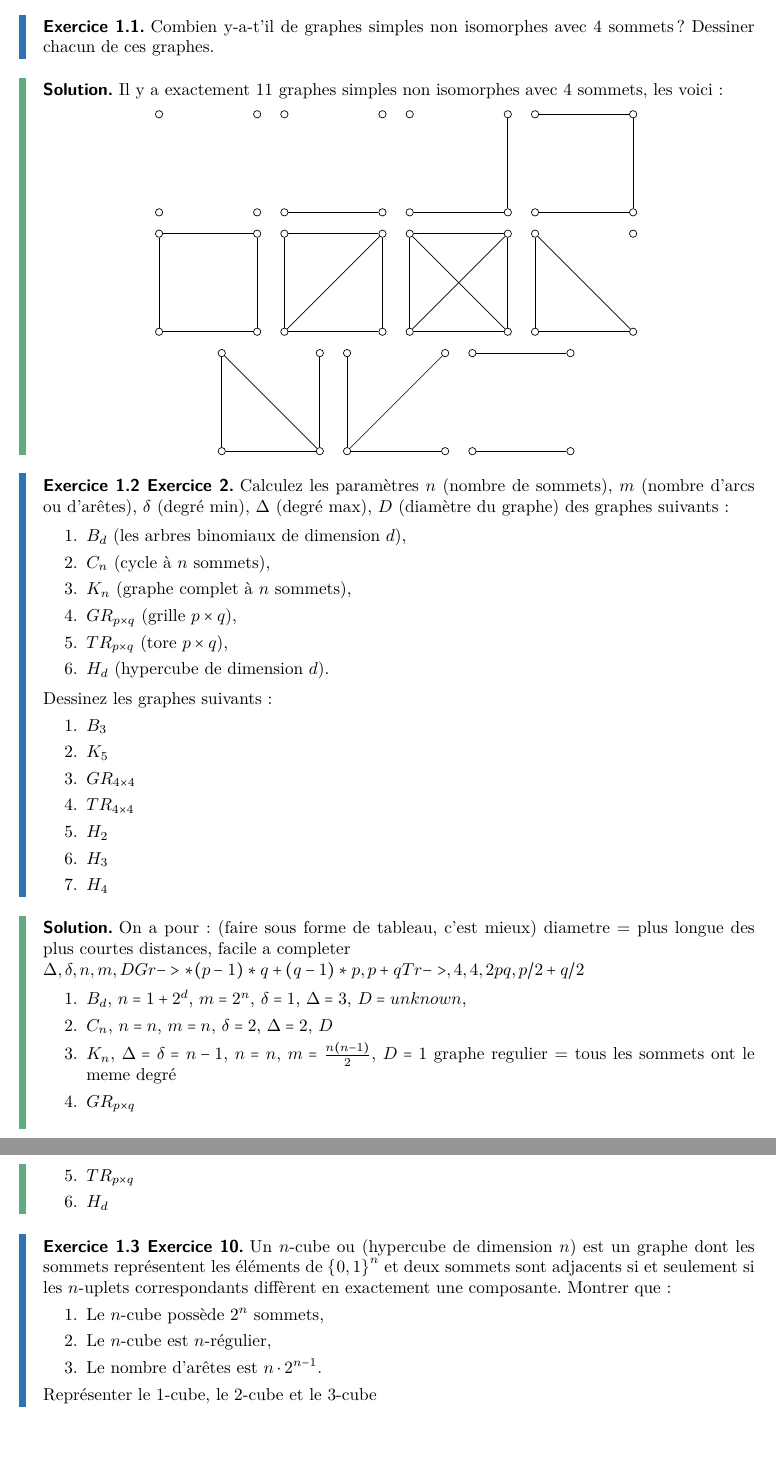
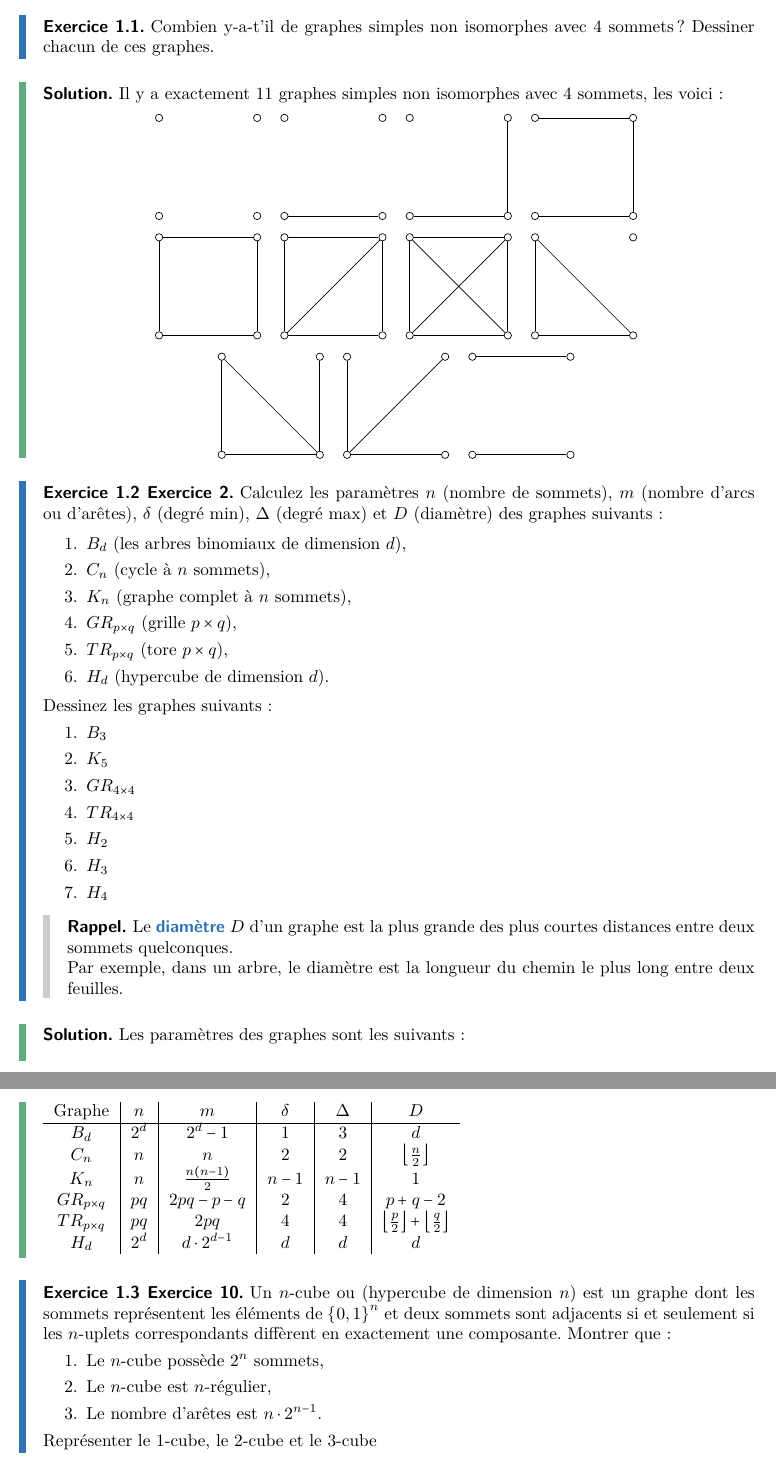
Before and after one commit to Ivan23BG/M1_Algorithmique, a LaTeX document (src/Modules_remise_a_niveau/td_main.tex, which reads src/Modules_remise_a_niveau/assets/module_header.tex, src/Modules_remise_a_niveau/td_1.tex): two parts of pages 2 and 3 of 4 before the commit and two parts of pages 2 and 3 of 5 after it, joined at a grey line, cut so that both start at the same text, the shorter picture padded with empty space. Compiled offline with pdfLaTeX.

Commit message:
Updated TD1

```diff
--- /dev/null
+++ b/src/Modules_remise_a_niveau/assets/module_header.tex
@@ -0,0 +1,3 @@
+\theoremstyle{nonum}
+
+\mytheorem{rappel}{Rappel}{matrix-mist}{}{}
--- a/src/Modules_remise_a_niveau/td_1.tex
+++ b/src/Modules_remise_a_niveau/td_1.tex
@@ -11,7 +11,7 @@
             \foreach \n in {1,...,11} { %chktex 1 %chktex 11
             \begin{minipage}[c][2cm][c]{0.16\textwidth}
                 \centering
-                \input{./assets/td_1_ex_1_\n.tex}
+                \input{./assets/td_1_ex_1_\n.tikz}
             \end{minipage}
                 \ifnum\n=4 \\[4mm]\fi
                 \ifnum\n=8 \\[4mm]\fi
@@ -23,8 +23,10 @@
 % ----- Consignes exo 2 ----- %
 \begin{td-exo}[Exercice 2] % 2
     Calculez les paramètres \(n\) (nombre de sommets),
-\(m\) (nombre d'arcs ou d'arêtes), \(\delta\) (degré min), \(\Delta\) (degré max),
-\(D\) (diamètre du graphe) des graphes suivants:
+\(m\) (nombre d'arcs ou d'arêtes),
+\(\delta\) (degré min),
+\(\Delta\) (degré max) et
+\(D\) (diamètre) des graphes suivants:
 
 \begin{enumerate}
     \item \(B_d\) (les arbres binomiaux de dimension \(d\)),
@@ -45,26 +47,29 @@ Dessinez les graphes suivants:
     \item \(H_3\)
     \item \(H_4\)
 \end{enumerate}
+
+\begin{rappel}
+    Le \defemph{diamètre} \(D\) d'un graphe est la plus grande des plus courtes distances entre deux sommets quelconques.
+
+    Par exemple, dans un arbre, le diamètre est la longueur du chemin le plus long entre deux feuilles.
+\end{rappel}
 \end{td-exo}
 
 % ----- Solutions exo 2 ----- %
 \iftoggle{showsolutions}{
     \begin{td-sol}[] %
-        On a pour: (faire sous forme de tableau, c'est mieux)
-        diametre = plus longue des plus courtes distances, facile a completer
+        Les paramètres des graphes sont les suivants:
 
-        \(\Delta, \delta, n, m, D
-        Gr-> *(p-1)*q+(q-1)*p, p+q % chktex 36
-        Tr->, 4, 4, 2pq, p/2+q/2\)
-
-        \begin{enumerate}
-            \item \(B_d\), \(n=1+2^d\), \(m=2^n\), \(\delta=1\), \(\Delta=3\), \(D=unknown\),
-            \item \(C_n\), \(n=n\), \(m=n\), \(\delta=2\), \(\Delta=2\), \(D\)
-            \item \(K_n\), \(\Delta=\delta=n-1\), \(n=n\), \(m=\frac{n(n-1)}2\), \(D=1\) graphe regulier = tous les sommets ont le meme degré
-            \item \(GR_{p\times q}\)
-            \item \(TR_{p\times q}\)
-            \item \(H_d\)
-        \end{enumerate}
+        \begin{tabular}{c|c|c|c|c|c} % chktex 44
+            Graphe & \(n\) & \(m\) & \(\delta\) & \(\Delta\) & \(D\) \\
+            \hline % chktex 44
+            \(B_d\) & \(2^d\) & \(2^d-1\) & \(1\) & \(3\) & \(d\) \\
+            \(C_n\) & \(n\) & \(n\) & \(2\) & \(2\) & \(\left\lfloor \frac n2 \right\rfloor \) \\
+            \(K_n\) & \(n\) & \(\frac{n(n-1)}2\) & \(n-1\) & \(n-1\) & \(1\) \\
+            \(GR_{p\times q}\) & \(pq\) & \(2pq - p - q\) & \(2\) & \(4\) & \(p+q-2\) \\
+            \(TR_{p\times q}\) & \(pq\) & \(2pq\) & \(4\) & \(4\) & \(\left\lfloor \frac p2 \right\rfloor + \left\lfloor \frac q2\right\rfloor \) \\
+            \(H_d\) & \(2^d\) & \(d\cdot2^{d-1}\) & \(d\) & \(d\) & \(d\) \\
+        \end{tabular}
     \end{td-sol}
 }{}
 
--- a/src/Modules_remise_a_niveau/td_main.tex
+++ b/src/Modules_remise_a_niveau/td_main.tex
@@ -3,7 +3,7 @@
 \input{../common/common_header.tex}
 \input{../common/macros/math.tex}
 \input{../common/macros/theorems.tex}
-% \input{../assets/module_header.tex}
+\input{./assets/module_header.tex}
 \usepackage[a4paper,hmargin=30mm,vmargin=30mm]{geometry}
 % compilation command
 % pdflatex td_main.tex -pdf -shell-escape -output-directory=tmp_out
```
Also changed, not shown: pdfs/Modules_remise_a_niveau/td_main.pdf, src/Modules_remise_a_niveau/assets/td_1_ex_1_1.tikz (renamed from src/Modules_remise_a_niveau/assets/td_1_ex_1_1.tex), src/Modules_remise_a_niveau/assets/td_1_ex_1_10.tikz (renamed from src/Modules_remise_a_niveau/assets/td_1_ex_1_10.tex), src/Modules_remise_a_niveau/assets/td_1_ex_1_11.tikz (renamed from src/Modules_remise_a_niveau/assets/td_1_ex_1_11.tex), src/Modules_remise_a_niveau/assets/td_1_ex_1_2.tikz (renamed from src/Modules_remise_a_niveau/assets/td_1_ex_1_2.tex), src/Modules_remise_a_niveau/assets/td_1_ex_1_3.tikz (renamed from src/Modules_remise_a_niveau/assets/td_1_ex_1_3.tex), src/Modules_remise_a_niveau/assets/td_1_ex_1_4.tikz (renamed from src/Modules_remise_a_niveau/assets/td_1_ex_1_4.tex), src/Modules_remise_a_niveau/assets/td_1_ex_1_5.tikz (renamed from src/Modules_remise_a_niveau/assets/td_1_ex_1_5.tex), src/Modules_remise_a_niveau/assets/td_1_ex_1_6.tikz (renamed from src/Modules_remise_a_niveau/assets/td_1_ex_1_6.tex), src/Modules_remise_a_niveau/assets/td_1_ex_1_7.tikz (renamed from src/Modules_remise_a_niveau/assets/td_1_ex_1_7.tex), src/Modules_remise_a_niveau/assets/td_1_ex_1_8.tikz (renamed from src/Modules_remise_a_niveau/assets/td_1_ex_1_8.tex), src/Modules_remise_a_niveau/assets/td_1_ex_1_9.tikz (renamed from src/Modules_remise_a_niveau/assets/td_1_ex_1_9.tex).
